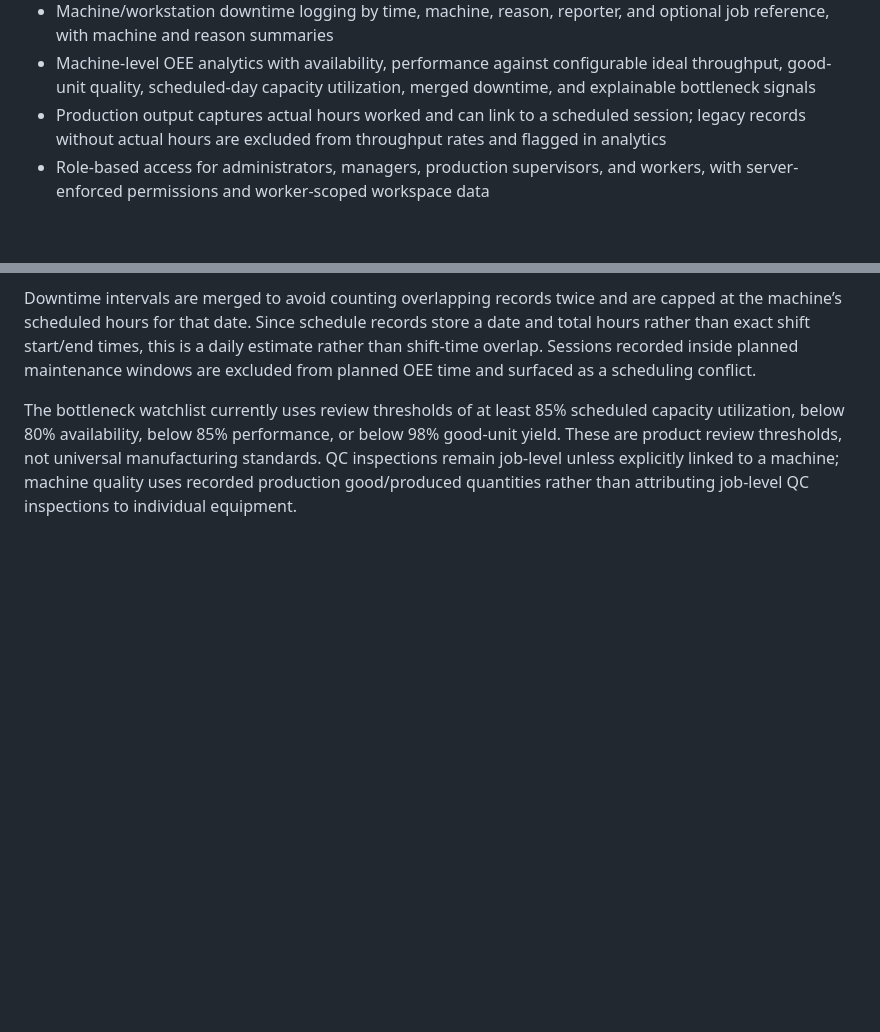
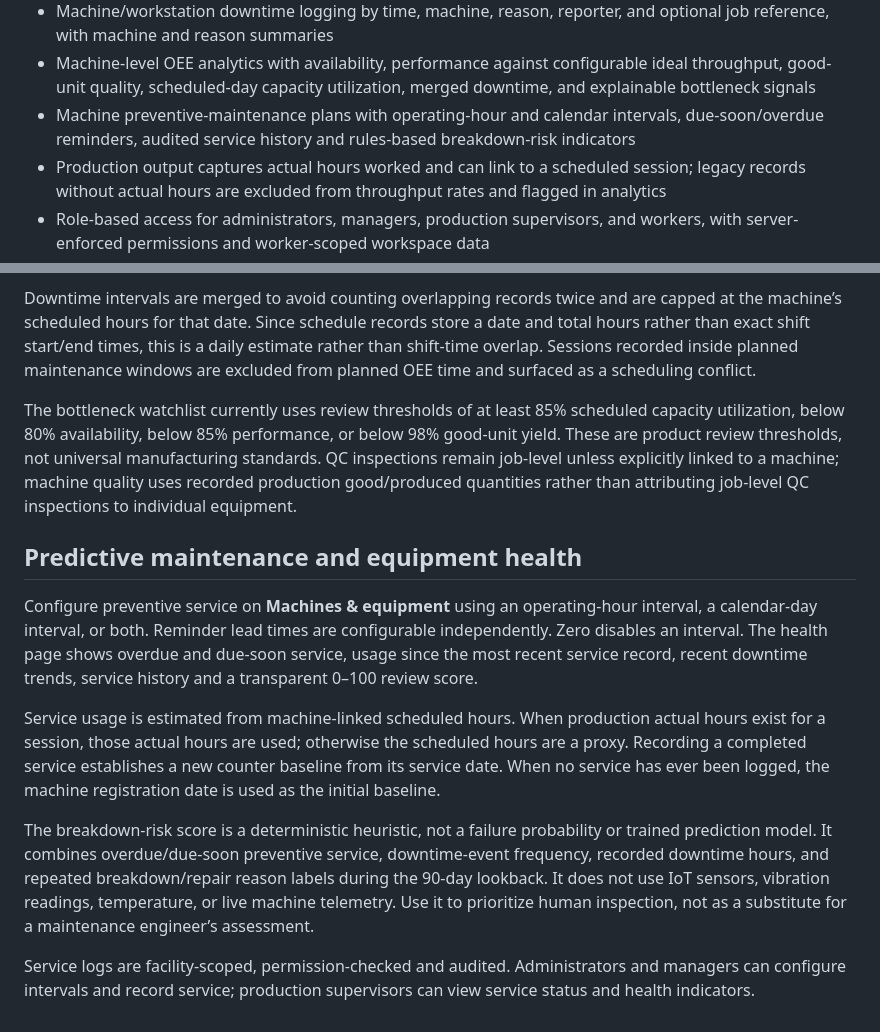
Before and after one commit to sameerdeshpande17/FactoryFlow, a Markdown page: README.md, 2 parts joined by grey strips. Rendered like a GitHub page; blank space fills up the shorter version.

Commit message:
docs: explain predictive maintenance data and risk score assumptions

```diff
--- a/README.md
+++ b/README.md
@@ -37,6 +37,7 @@ Opening index.html directly is still supported as a browser-only fallback, but c
 - Production analytics with date-filtered output trends, yield, QC pass/fail rates, worker productivity, planned-versus-actual hours for linked sessions, delivery timeliness, and job performance
 - Machine/workstation downtime logging by time, machine, reason, reporter, and optional job reference, with machine and reason summaries
 - Machine-level OEE analytics with availability, performance against configurable ideal throughput, good-unit quality, scheduled-day capacity utilization, merged downtime, and explainable bottleneck signals
+- Machine preventive-maintenance plans with operating-hour and calendar intervals, due-soon/overdue reminders, audited service history and rules-based breakdown-risk indicators
 - Production output captures actual hours worked and can link to a scheduled session; legacy records without actual hours are excluded from throughput rates and flagged in analytics
 - Role-based access for administrators, managers, production supervisors, and workers, with server-enforced permissions and worker-scoped workspace data
 - Multiple factory facilities under one organization, with facility-specific jobs, inventory, workers, schedules, production/QC records, downtime and delivery proofs
@@ -88,3 +89,14 @@ Set each machine’s **Ideal output rate (units/hour)** in Machines & equipment
 Downtime intervals are merged to avoid counting overlapping records twice and are capped at the machine’s scheduled hours for that date. Since schedule records store a date and total hours rather than exact shift start/end times, this is a daily estimate rather than shift-time overlap. Sessions recorded inside planned maintenance windows are excluded from planned OEE time and surfaced as a scheduling conflict.
 
 The bottleneck watchlist currently uses review thresholds of at least 85% scheduled capacity utilization, below 80% availability, below 85% performance, or below 98% good-unit yield. These are product review thresholds, not universal manufacturing standards. QC inspections remain job-level unless explicitly linked to a machine; machine quality uses recorded production good/produced quantities rather than attributing job-level QC inspections to individual equipment.
+
+
+## Predictive maintenance and equipment health
+
+Configure preventive service on **Machines & equipment** using an operating-hour interval, a calendar-day interval, or both. Reminder lead times are configurable independently. Zero disables an interval. The health page shows overdue and due-soon service, usage since the most recent service record, recent downtime trends, service history and a transparent 0–100 review score.
+
+Service usage is estimated from machine-linked scheduled hours. When production actual hours exist for a session, those actual hours are used; otherwise the scheduled hours are a proxy. Recording a completed service establishes a new counter baseline from its service date. When no service has ever been logged, the machine registration date is used as the initial baseline.
+
+The breakdown-risk score is a deterministic heuristic, not a failure probability or trained prediction model. It combines overdue/due-soon preventive service, downtime-event frequency, recorded downtime hours, and repeated breakdown/repair reason labels during the 90-day lookback. It does not use IoT sensors, vibration readings, temperature, or live machine telemetry. Use it to prioritize human inspection, not as a substitute for a maintenance engineer’s assessment.
+
+Service logs are facility-scoped, permission-checked and audited. Administrators and managers can configure intervals and record service; production supervisors can view service status and health indicators.
```
